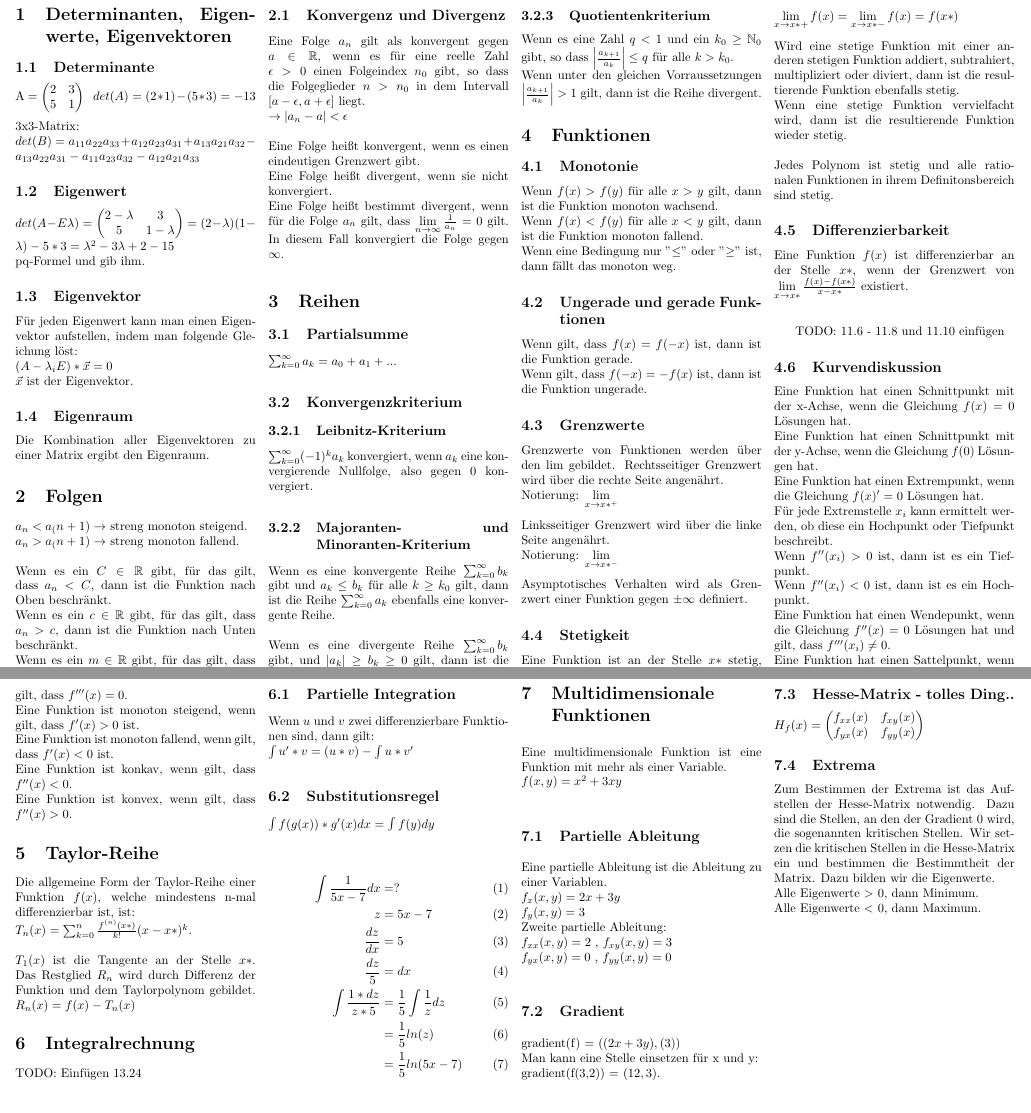
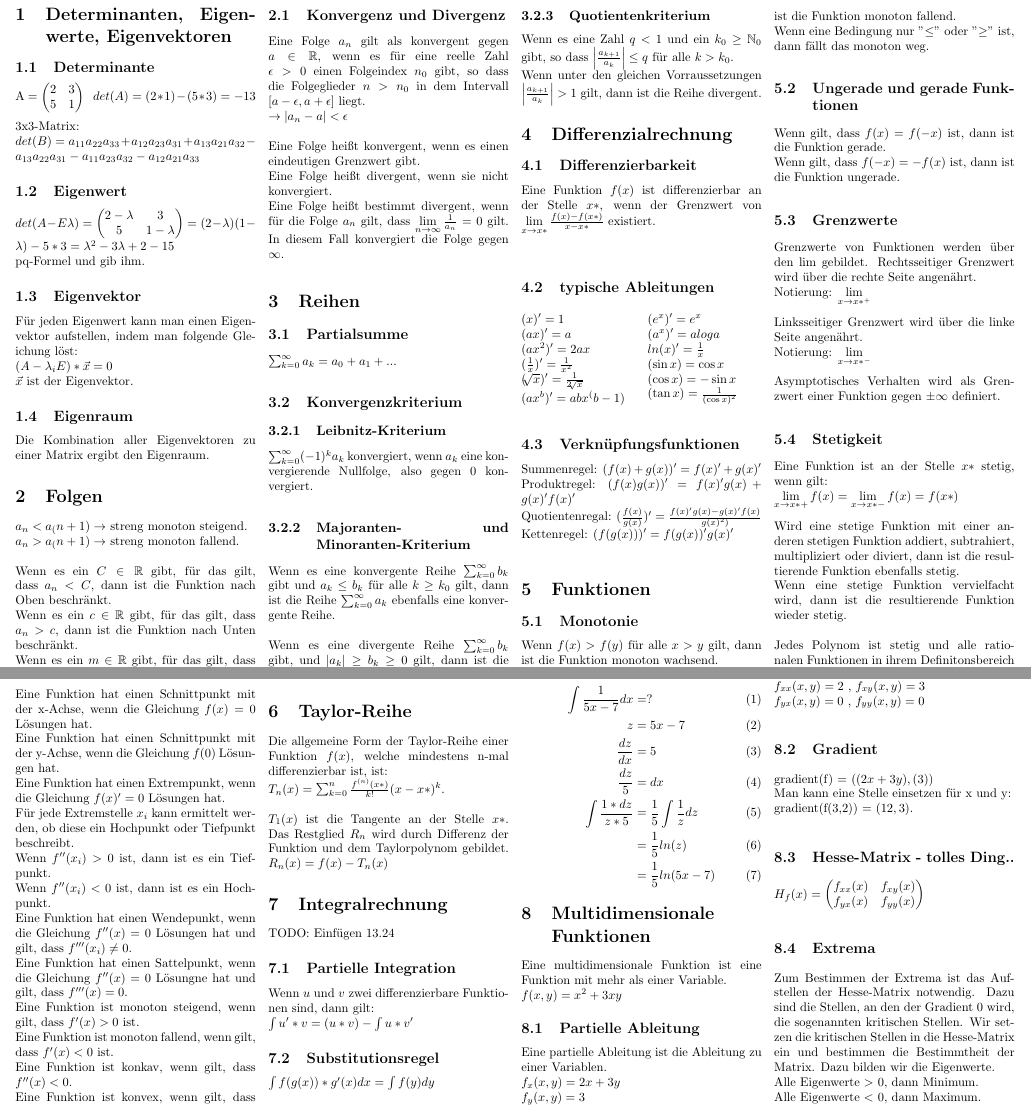
Before and after one commit to TupperBox/mathe2, a LaTeX document (Merkzettel.tex): two parts of pages 1 and 2 of 2, joined at a grey line, cut so that both start at the same text. Compiled offline with pdfLaTeX.

Commit message:
add Differenzial

```diff
--- a/Merkzettel.tex
+++ b/Merkzettel.tex
@@ -17,7 +17,7 @@
     bindingoffset=5mm
 }
 
-\author{Johann Wagner}
+\author{Johann Wagner, Kai Seidensticker}
 
 
 \newcommand{\limTo}[1]{ \lim\limits_{x \rightarrow #1}}
@@ -90,6 +90,33 @@
             \subsubsection{Quotientenkriterium}
                 Wenn es eine Zahl $q < 1$ und ein $k_0 \ge \mathbb{N}_0$ gibt, so dass $\left|\frac{a_{k+1}}{a_k} \right| \le q$ für alle $k > k_0.$ \\
                 Wenn unter den gleichen Vorraussetzungen $\left|\frac{a_{k+1}}{a_k} \right| > 1$ gilt, dann ist die Reihe divergent.
+    \section{Differenzialrechnung}
+    	\subsection{Differenzierbarkeit}
+                  Eine Funktion $f(x)$ ist differenzierbar an der Stelle $x*$, wenn der Grenzwert von $\limFromTo{x*}{x} \frac{f(x) - f(x*)}{x - x*}$ existiert.
+                  \\ \\
+    	\subsection{typische Ableitungen}
+    	   \begin{multicols}{2}
+    	   		$(x)' = 1$ \\
+    			$(ax)' = a$ \\
+    			$(ax^2)' = 2ax$ \\
+    			$(\frac{1}{x})' = \frac{1}{x^2}$ \\
+    			$(\sqrt[]{x})' = \frac{1}{2\sqrt[]{x}}$ \\
+    			$(ax^b)' = abx^(b-1)$ \\
+    			$(e^x)' = e^x $ \\
+    			$(a^x)' = aloga $ \\
+    			$ln(x)' = \frac{1}{x}$ \\
+    		 	$(\sin x) = \cos x$ \\
+    		 	$(\cos x) = -\sin x$ \\
+    		 	$(\tan x) = \frac{1}{(\cos x)^2}$ \\
+    		 	\end{multicols}
+      \subsection{Verknüpfungsfunktionen}
+      			Summenregel: $(f(x) + g(x))' = f(x)' + g(x)' $ \\
+      			Produktregel: $(f(x)g(x))' = f(x)'g(x)+g(x)'f(x)' $ \\
+      			Quotientenregal: $(\frac{f(x)}{g(x)})' = \frac{f(x)'g(x)-g(x)'f(x)}{g(x)^2)}$ \\
+      			Kettenregel:
+      			$(f(g(x)))' = f(g(x))'g(x)'$ \\
+
+
      \section{Funktionen}
              \subsection{Monotonie}
                  Wenn $f(x) > f(y)$ für alle $x > y$ gilt, dann ist die Funktion monoton wachsend. \\
@@ -117,11 +144,6 @@
                   Wenn eine stetige Funktion vervielfacht wird, dann ist die resultierende Funktion wieder stetig. \\
                   \\
                   Jedes Polynom ist stetig und alle rationalen Funktionen in ihrem Definitonsbereich sind stetig.
-              \subsection{Differenzierbarkeit}
-                  Eine Funktion $f(x)$ ist differenzierbar an der Stelle $x*$, wenn der Grenzwert von $\limFromTo{x*}{x} \frac{f(x) - f(x*)}{x - x*}$ existiert.
-                  \\ \\
-
-                  TODO: 11.6 - 11.8 und 11.10 einfügen
 
               \subsection{Kurvendiskussion}
                   Eine Funktion hat einen Schnittpunkt mit der x-Achse, wenn die Gleichung $f(x) = 0$ Lösungen hat. \\
```
Also changed, not shown: Merkzettel.tex (1 more changed lines).
